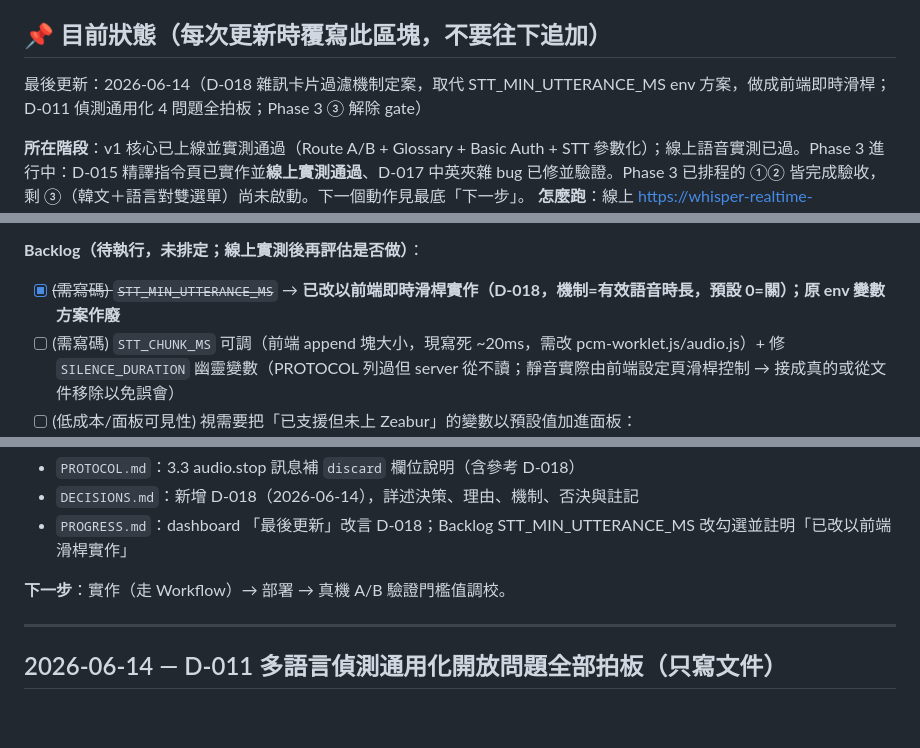
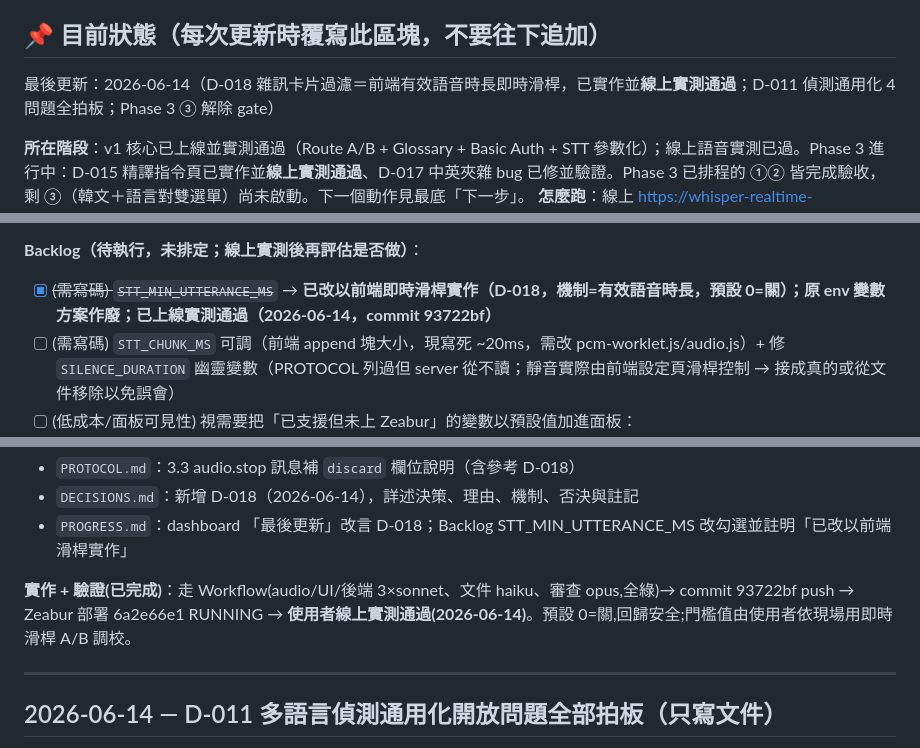
Before and after one commit to nogggnoggg/whisper_realtime, a Markdown page: docs/PROGRESS.md, 3 parts joined by grey strips. GitHub-like rendering; blank space fills up the shorter version.

Commit message:
docs: D-018 雜訊卡片過濾線上實測通過 — dashboard 收綠
Co-Authored-By: Claude Opus 4.8 (1M context) <noreply@anthropic.com>

```diff
--- a/docs/PROGRESS.md
+++ b/docs/PROGRESS.md
@@ -4,7 +4,7 @@
 
 ## 📌 目前狀態（每次更新時覆寫此區塊，不要往下追加）
 
-最後更新：2026-06-14（D-018 雜訊卡片過濾機制定案，取代 STT_MIN_UTTERANCE_MS env 方案，做成前端即時滑桿；D-011 偵測通用化 4 問題全拍板；Phase 3 ③ 解除 gate）
+最後更新：2026-06-14（D-018 雜訊卡片過濾＝前端有效語音時長即時滑桿，已實作並**線上實測通過**；D-011 偵測通用化 4 問題全拍板；Phase 3 ③ 解除 gate）
 
 **所在階段**：v1 核心已上線並實測通過（Route A/B + Glossary + Basic Auth + STT 參數化）；線上語音實測已過。Phase 3 進行中：D-015 精譯指令頁已實作並**線上實測通過**、D-017 中英夾雜 bug 已修並驗證。Phase 3 已排程的 ①② 皆完成驗收，剩 ③（韓文＋語言對雙選單）尚未啟動。下一個動作見最底「下一步」。
 **怎麼跑**：線上 https://whisper-realtime-leon.zeabur.app （Basic Auth 已開，需帳密）；本機 PowerShell `npm start`（port 3100）→ http://localhost:3100
@@ -59,7 +59,7 @@
 
 **Backlog（待執行，未排定；線上實測後再評估是否做）**：
 
-- [x] ~~(需寫碼) `STT_MIN_UTTERANCE_MS`~~ → **已改以前端即時滑桿實作（D-018，機制=有效語音時長，預設 0=關）；原 env 變數方案作廢**
+- [x] ~~(需寫碼) `STT_MIN_UTTERANCE_MS`~~ → **已改以前端即時滑桿實作（D-018，機制=有效語音時長，預設 0=關）；原 env 變數方案作廢；已上線實測通過（2026-06-14，commit 93722bf）**
 - [ ] (需寫碼) `STT_CHUNK_MS` 可調（前端 append 塊大小，現寫死 ~20ms，需改 pcm-worklet.js/audio.js）+ 修 `SILENCE_DURATION` 幽靈變數（PROTOCOL 列過但 server 從不讀；靜音實際由前端設定頁滑桿控制 → 接成真的或從文件移除以免誤會）
 - [ ] (低成本/面板可見性) 視需要把「已支援但未上 Zeabur」的變數以預設值加進面板：`TRANSLATE_REASONING_EFFORT`(minimal)、`REFINE_REASONING_EFFORT`(minimal；gpt-5.5 不支援會自動移除)；換供應商才需 `ANTHROPIC_API_KEY`/`TRANSLATE_BASE_URL`/`TRANSLATE_API_KEY`；`STT_PROMPT`(僅 gpt-4o-transcribe)。這類**程式碼已支援**，只是沒加面板，跑預設值
 - [ ] (需寫碼/之後評估) 升級存取保護為 session/cookie 登入（方案 C）：真正登入頁 + 登出按鈕 + 閒置逾時失效 + 關瀏覽器清除憑證。動機＝目前 Basic Auth 無真正登出、憑證快取到「瀏覽器關閉」才清（關分頁不清）、server 無法控制有效期或強制清除（見 D-016）。注意：「關分頁瞬間失效」即使 session 也難 100% 保證，能做到的是登出/閒置逾時/關瀏覽器清
@@ -85,7 +85,7 @@
 - `DECISIONS.md`：新增 D-018（2026-06-14），詳述決策、理由、機制、否決與註記
 - `PROGRESS.md`：dashboard 「最後更新」改言 D-018；Backlog STT_MIN_UTTERANCE_MS 改勾選並註明「已改以前端滑桿實作」
 
-**下一步**：實作（走 Workflow）→ 部署 → 真機 A/B 驗證門檻值調校。
+**實作 + 驗證(已完成)**：走 Workflow(audio/UI/後端 3×sonnet、文件 haiku、審查 opus,全綠)→ commit 93722bf push → Zeabur 部署 6a2e66e1 RUNNING → **使用者線上實測通過(2026-06-14)**。預設 0=關,回歸安全;門檻值由使用者依現場用即時滑桿 A/B 調校。
 
 ---
 
```
